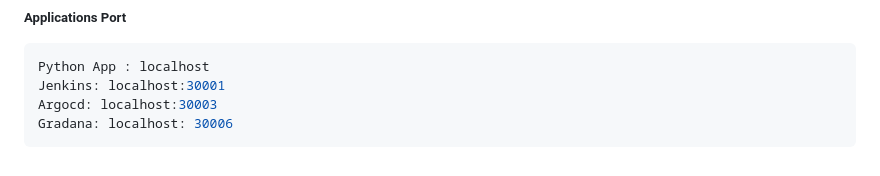
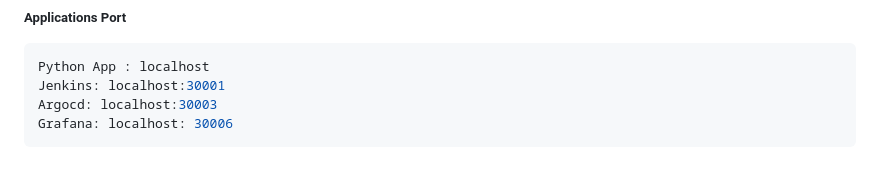
Before and after one commit to mustafaerkc/python-web-app, a Markdown page: README.md, the part around one of its changes. Drawn GitHub-style.

````diff
--- a/README.md
+++ b/README.md
@@ -208,5 +209,5 @@ stringData:
 Python App : localhost
 Jenkins: localhost:30001
 Argocd: localhost:30003
-Gradana: localhost: 30006
+Grafana: localhost: 30006
 ```
````
Also changed, not shown: other parts of README.md (+1 -0 lines).
